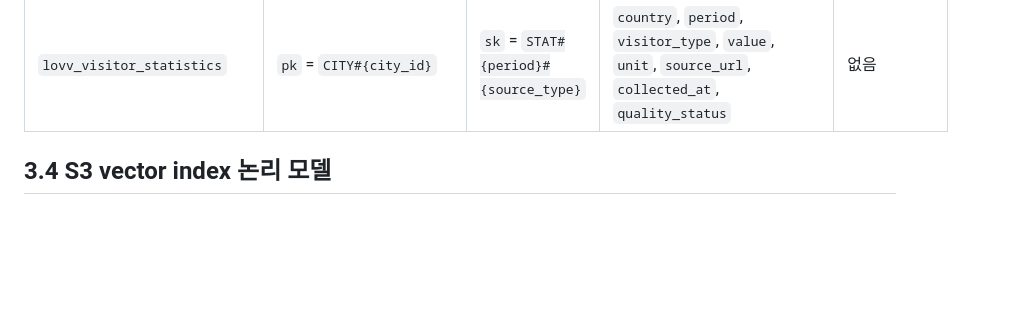
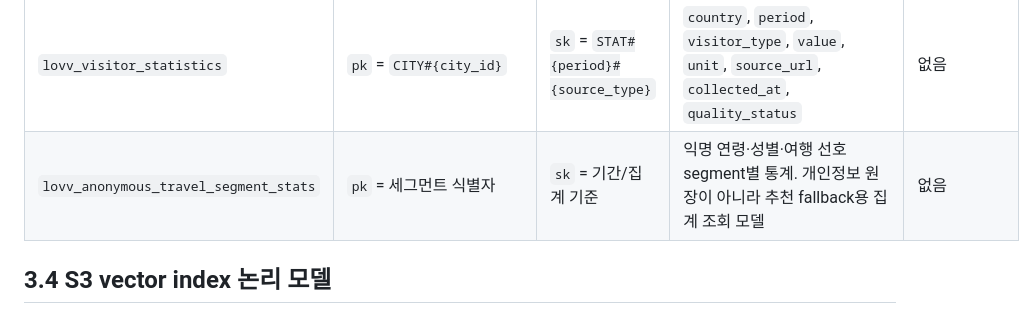
Before and after one commit to Joraemon-s-Secret-Gadgets/oh_my_documents, a Markdown page: docs/04_database_design/04_database_design.md, the part around the change. Drawn GitHub-style; blank space fills up the shorter version.

Commit message:
docs(database): sync DynamoDB contract docs
Update the database design and transferred backend TTL spec to match the current anonymous segment table and TTL writer integration boundaries.

```diff
--- a/docs/04_database_design/04_database_design.md
+++ b/docs/04_database_design/04_database_design.md
@@ -183,6 +183,7 @@ DynamoDB는 사용자 원장을 대체하지 않는다.
 | `lovv_api_logs` | `pk` = `API#{yyyyMMdd}#{endpoint_group}` | `sk` = `created_at#{request_id}` | `method`, `path`, `status`, `latency_ms`, `user_id_hash`, `error_code` | `expires_at` |
 | `lovv_content_documents` | `pk` = `CONTENT#{country}#{entity_type}` | `sk` = `ENTITY#{entity_id}` | `city_id`, `source_type`, `source_url`, `normalized_payload`, `quality_status`, `raw_s3_uri`, `updated_at` | 없음 |
 | `lovv_visitor_statistics` | `pk` = `CITY#{city_id}` | `sk` = `STAT#{period}#{source_type}` | `country`, `period`, `visitor_type`, `value`, `unit`, `source_url`, `collected_at`, `quality_status` | 없음 |
+| `lovv_anonymous_travel_segment_stats` | `pk` = 세그먼트 식별자 | `sk` = 기간/집계 기준 | 익명 연령·성별·여행 선호 segment별 통계. 개인정보 원장이 아니라 추천 fallback용 집계 조회 모델 | 없음 |
 
 ## 3.4 S3 vector index 논리 모델
 
```
Also changed, not shown: 1 other file.
